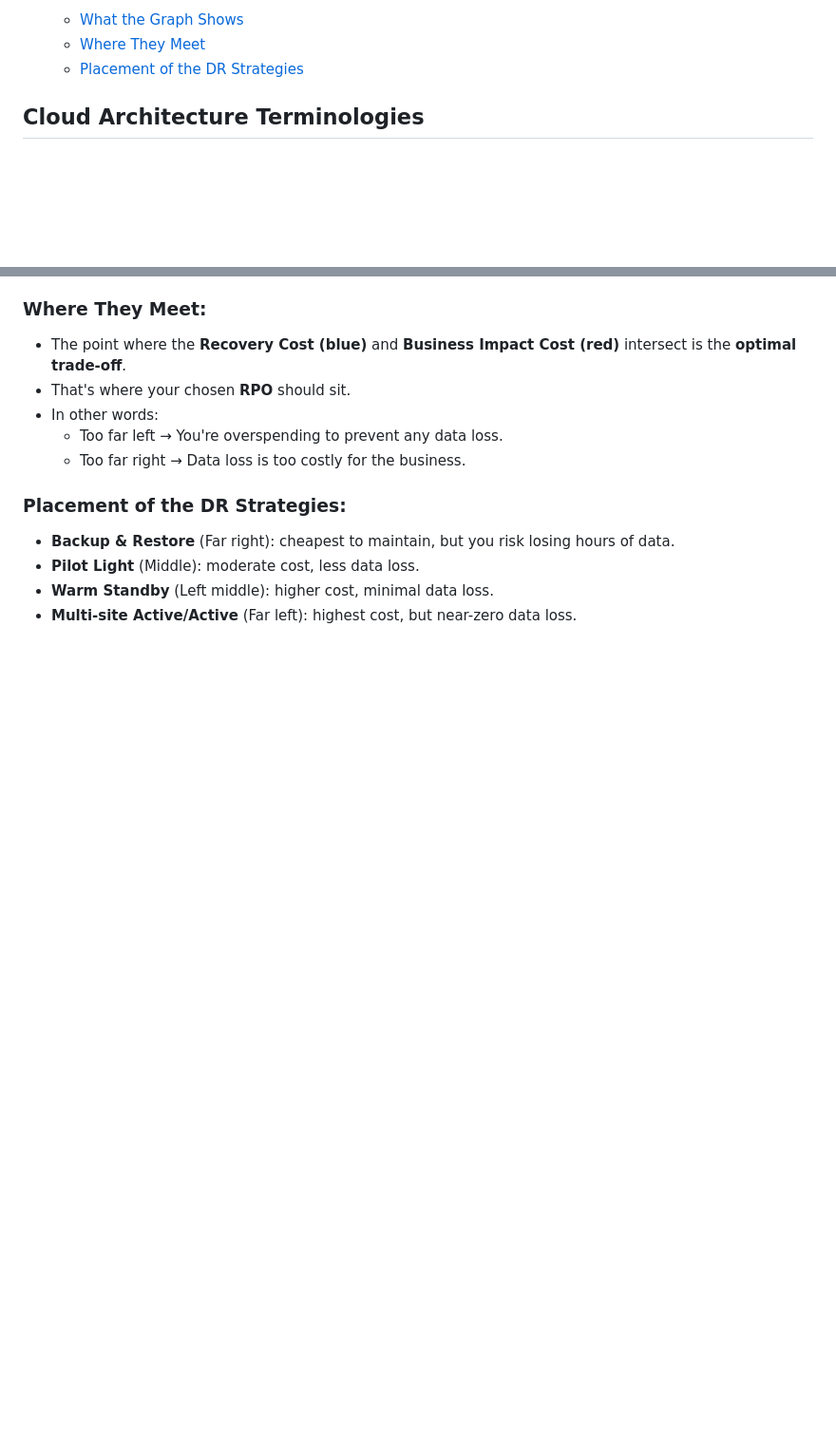
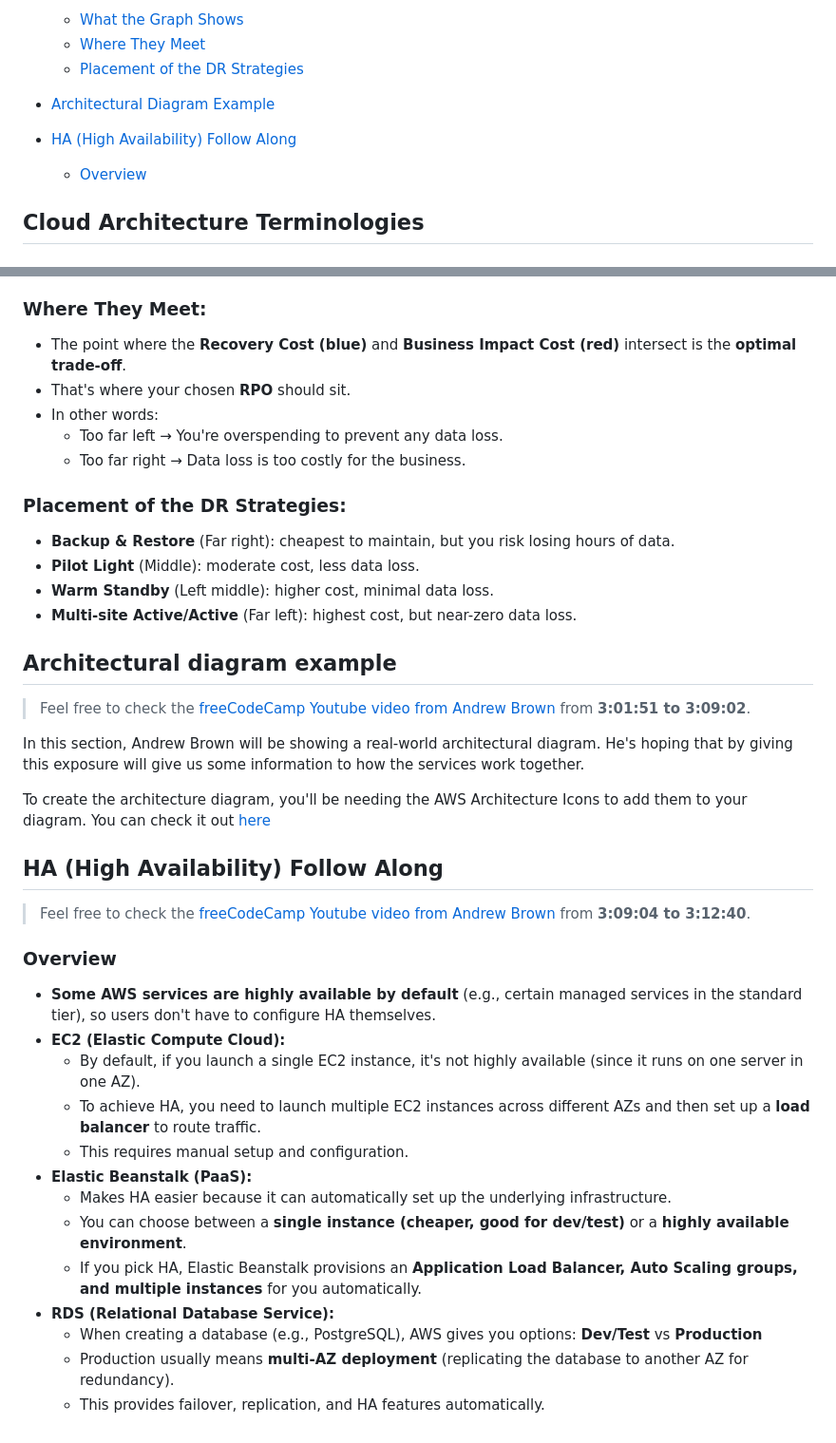
Before and after one commit to phuongwj/my-notes, a Markdown page: aws-certified-cloud-practitioner/5-cloud-architecture.md, 2 parts joined by grey strips. Shown: that part at 95% size. Rendered like a GitHub page; blank space fills up the shorter version.

Commit message:
the end of the cloud architecture

```diff
--- a/aws-certified-cloud-practitioner/5-cloud-architecture.md
+++ b/aws-certified-cloud-practitioner/5-cloud-architecture.md
@@ -43,6 +43,11 @@
     + [What the Graph Shows](#what-the-graph-shows-1)
     + [Where They Meet](#where-they-meet-1)
     + [Placement of the DR Strategies](#placement-of-the-dr-strategies-1)
+
+- [Architectural Diagram Example](#architectural-diagram-example)
+
+- [HA (High Availability) Follow Along](#ha-high-availability-follow-along)
+    + [Overview](#overview)
 
 ## Cloud Architecture Terminologies
 
@@ -279,3 +284,35 @@ Recap: **Recovery Point Objective (RPO)** is the maximum acceptable amount of ti
 - **Pilot Light** (Middle): moderate cost, less data loss.
 - **Warm Standby** (Left middle): higher cost, minimal data loss.
 - **Multi-site Active/Active** (Far left): highest cost, but near-zero data loss.
+
+
+
+## Architectural diagram example
+
+> Feel free to check the [freeCodeCamp Youtube video from Andrew Brown](https://www.youtube.com/watch?v=NhDYbskXRgc&t=7092s&ab_channel=freeCodeCamp.org) from **3:01:51 to 3:09:02**.
+
+In this section, Andrew Brown will be showing a real-world architectural diagram. He's hoping that by giving this exposure will give us some information to how the services work together.
+
+To create the architecture diagram, you'll be needing the AWS Architecture Icons to add them to your diagram. You can check it out [here](https://aws.amazon.com/architecture/icons/)
+
+
+
+## HA (High Availability) Follow Along
+
+> Feel free to check the [freeCodeCamp Youtube video from Andrew Brown](https://www.youtube.com/watch?v=NhDYbskXRgc&t=7092s&ab_channel=freeCodeCamp.org) from **3:09:04 to 3:12:40**.
+
+### Overview
+
+- **Some AWS services are highly available by default** (e.g., certain managed services in the standard tier), so users don't have to configure HA themselves.
+- **EC2 (Elastic Compute Cloud):**
+    - By default, if you launch a single EC2 instance, it's not highly available (since it runs on one server in one AZ).
+    - To achieve HA, you need to launch multiple EC2 instances across different AZs and then set up a **load balancer** to route traffic.
+    - This requires manual setup and configuration.
+- **Elastic Beanstalk (PaaS):**
+    - Makes HA easier because it can automatically set up the underlying infrastructure.
+    - You can choose between a **single instance (cheaper, good for dev/test)** or a **highly available environment**.
+    - If you pick HA, Elastic Beanstalk provisions an **Application Load Balancer, Auto Scaling groups, and multiple instances** for you automatically.
+- **RDS (Relational Database Service):**
+    - When creating a database (e.g., PostgreSQL), AWS gives you options: **Dev/Test** vs **Production**
+    - Production usually means **multi-AZ deployment** (replicating the database to another AZ for redundancy).
+    - This provides failover, replication, and HA features automatically.
```
